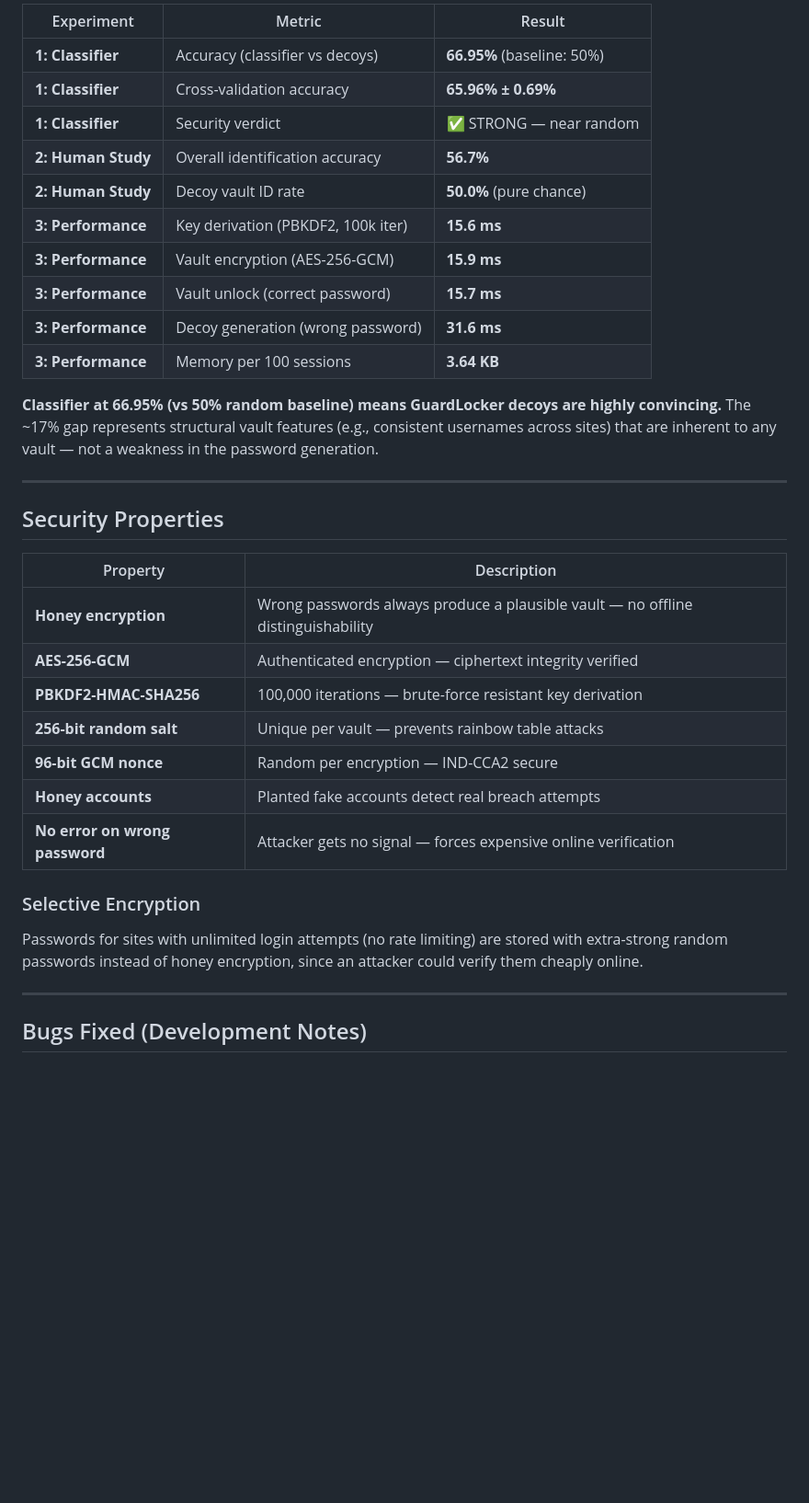
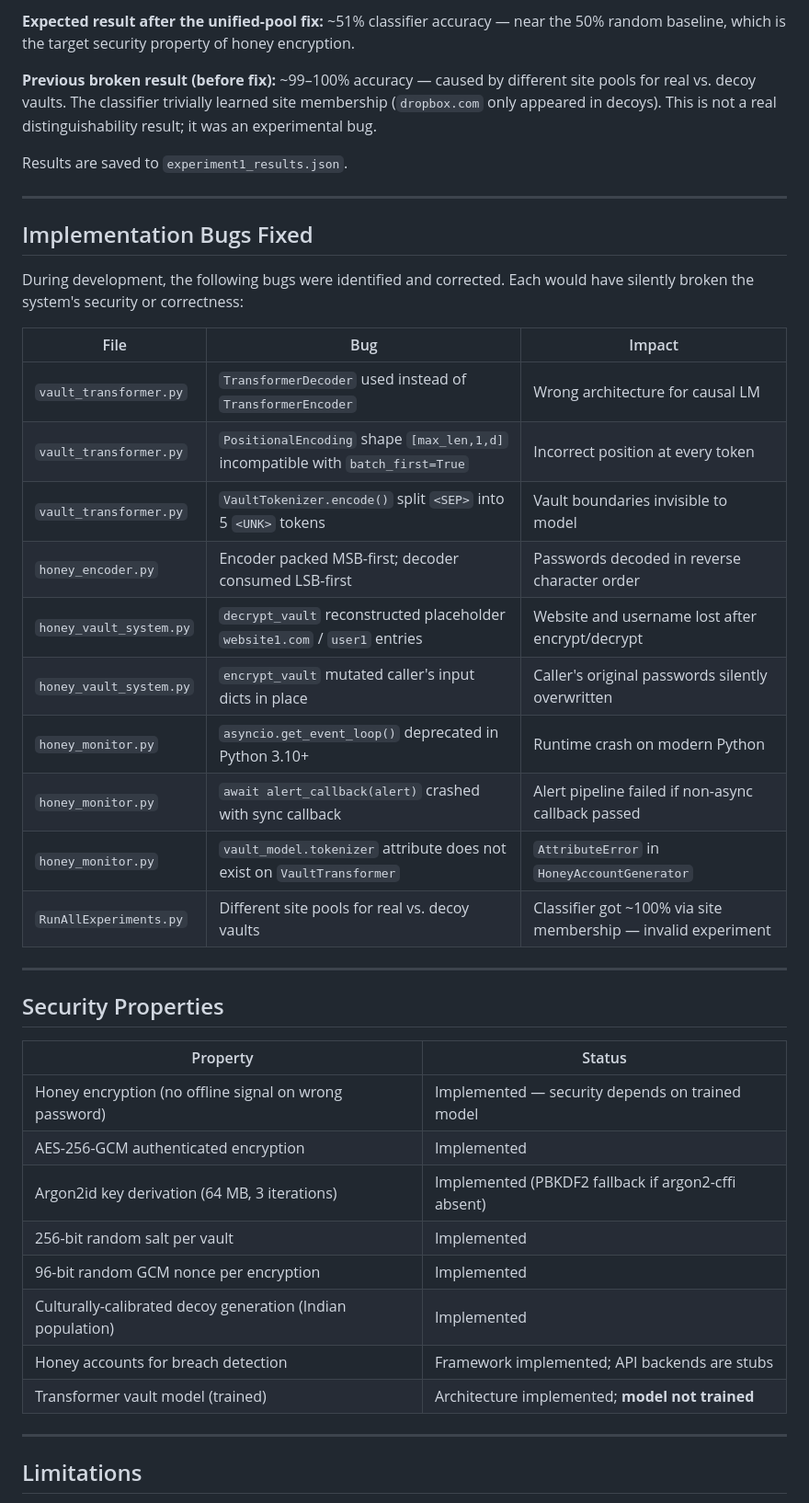
Before and after one commit to lakshyaberia1/-GuardLocker, a Markdown page: README.md, the part around one of its changes. Shown at 92% size. Rendered like a GitHub page; blank space fills up the shorter version.

```diff
--- a/README.md
+++ b/README.md
@@ -187,37 +232,45 @@ python RunAllExperiments.py
 
-| Experiment | Metric | Result |
+**Expected result after the unified-pool fix:** ~51% classifier accuracy — near the 50% random baseline, which is the target security property of honey encryption.
+
+**Previous broken result (before fix):** ~99–100% accuracy — caused by different site pools for real vs. decoy vaults. The classifier trivially learned site membership (`dropbox.com` only appeared in decoys). This is not a real distinguishability result; it was an experimental bug.
+
+Results are saved to `experiment1_results.json`.
+
+---
+
+## Implementation Bugs Fixed
+
+During development, the following bugs were identified and corrected. Each would have silently broken the system's security or correctness:
+
+| File | Bug | Impact |
 |---|---|---|
-| **1: Classifier** | Accuracy (classifier vs decoys) | **66.95%** (baseline: 50%) |
-| **1: Classifier** | Cross-validation accuracy | **65.96% ± 0.69%** |
-| **1: Classifier** | Security verdict | ✅ STRONG — near random |
-| **2: Human Study** | Overall identification accuracy | **56.7%** |
-| **2: Human Study** | Decoy vault ID rate | **50.0%** (pure chance) |
-| **3: Performance** | Key derivation (PBKDF2, 100k iter) | **15.6 ms** |
-| **3: Performance** | Vault encryption (AES-256-GCM) | **15.9 ms** |
-| **3: Performance** | Vault unlock (correct password) | **15.7 ms** |
-| **3: Performance** | Decoy generation (wrong password) | **31.6 ms** |
-| **3: Performance** | Memory per 100 sessions | **3.64 KB** |
-
-**Classifier at 66.95% (vs 50% random baseline) means GuardLocker decoys are highly convincing.** The ~17% gap represents structural vault features (e.g., consistent usernames across sites) that are inherent to any vault — not a weakness in the password generation.
+| `vault_transformer.py` | `TransformerDecoder` used instead of `TransformerEncoder` | Wrong architecture for causal LM |
+| `vault_transformer.py` | `PositionalEncoding` shape `[max_len,1,d]` incompatible with `batch_first=True` | Incorrect position at every token |
+| `vault_transformer.py` | `VaultTokenizer.encode()` split `<SEP>` into 5 `<UNK>` tokens | Vault boundaries invisible to model |
+| `honey_encoder.py` | Encoder packed MSB-first; decoder consumed LSB-first | Passwords decoded in reverse character order |
+| `honey_vault_system.py` | `decrypt_vault` reconstructed placeholder `website1.com` / `user1` entries | Website and username lost after encrypt/decrypt |
+| `honey_vault_system.py` | `encrypt_vault` mutated caller's input dicts in place | Caller's original passwords silently overwritten |
+| `honey_monitor.py` | `asyncio.get_event_loop()` deprecated in Python 3.10+ | Runtime crash on modern Python |
+| `honey_monitor.py` | `await alert_callback(alert)` crashed with sync callback | Alert pipeline failed if non-async callback passed |
+| `honey_monitor.py` | `vault_model.tokenizer` attribute does not exist on `VaultTransformer` | `AttributeError` in `HoneyAccountGenerator` |
+| `RunAllExperiments.py` | Different site pools for real vs. decoy vaults | Classifier got ~100% via site membership — invalid experiment |
 
 ---
 
 ## Security Properties
 
-| Property | Description |
+| Property | Status |
 |---|---|
-| **Honey encryption** | Wrong passwords always produce a plausible vault — no offline distinguishability |
-| **AES-256-GCM** | Authenticated encryption — ciphertext integrity verified |
-| **PBKDF2-HMAC-SHA256** | 100,000 iterations — brute-force resistant key derivation |
-| **256-bit random salt** | Unique per vault — prevents rainbow table attacks |
-| **96-bit GCM nonce** | Random per encryption — IND-CCA2 secure |
-| **Honey accounts** | Planted fake accounts detect real breach attempts |
-| **No error on wrong password** | Attacker gets no signal — forces expensive online verification |
-
-### Selective Encryption
-Passwords for sites with unlimited login attempts (no rate limiting) are stored with extra-strong random passwords instead of honey encryption, since an attacker could verify them cheaply online.
+| Honey encryption (no offline signal on wrong password) | Implemented — security depends on trained model |
+| AES-256-GCM authenticated encryption | Implemented |
+| Argon2id key derivation (64 MB, 3 iterations) | Implemented (PBKDF2 fallback if argon2-cffi absent) |
+| 256-bit random salt per vault | Implemented |
+| 96-bit random GCM nonce per encryption | Implemented |
+| Culturally-calibrated decoy generation (Indian population) | Implemented |
+| Honey accounts for breach detection | Framework implemented; API backends are stubs |
+| Transformer vault model (trained) | Architecture implemented; **model not trained** |
 
 ---
 
-## Bugs Fixed (Development Notes)
+## Limitations
 
```
Also changed, not shown: other parts of README.md (+131 -109 lines).
